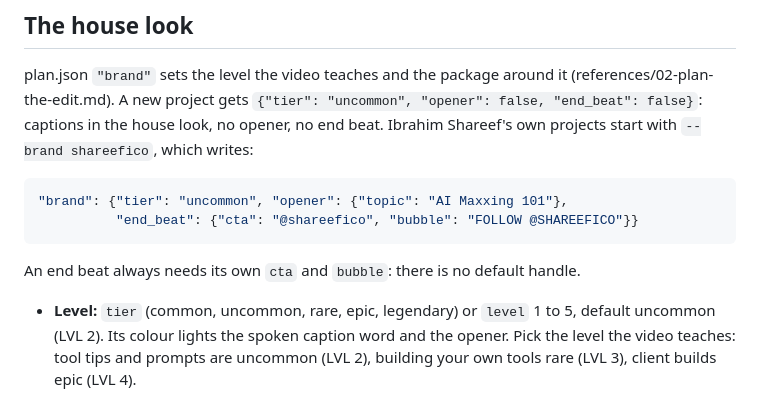
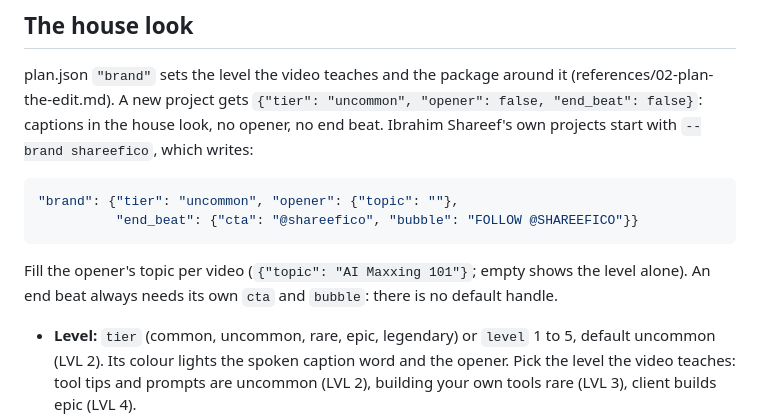
Before and after one commit to ibrahimshareef96-sys/snapcut, a Markdown page: SKILL.md, the part around the change. Rendered like a GitHub page.

````diff
--- a/SKILL.md
+++ b/SKILL.md
@@ -110,11 +110,12 @@ A new project gets `{"tier": "uncommon", "opener": false, "end_beat": false}`: c
 opener, no end beat. Ibrahim Shareef's own projects start with `--brand shareefico`, which writes:
 
 ```json
-"brand": {"tier": "uncommon", "opener": {"topic": "AI Maxxing 101"},
+"brand": {"tier": "uncommon", "opener": {"topic": ""},
           "end_beat": {"cta": "@shareefico", "bubble": "FOLLOW @SHAREEFICO"}}
 ```
 
-An end beat always needs its own `cta` and `bubble`: there is no default handle.
+Fill the opener's topic per video (`{"topic": "AI Maxxing 101"}`; empty shows the level alone). An end beat always
+needs its own `cta` and `bubble`: there is no default handle.
 
 - **Level:** `tier` (common, uncommon, rare, epic, legendary) or `level` 1 to 5, default uncommon (LVL 2). Its
   colour lights the spoken caption word and the opener. Pick the level the video teaches: tool tips and prompts are
````
Also changed, not shown: README.md (+8 -6 lines).
